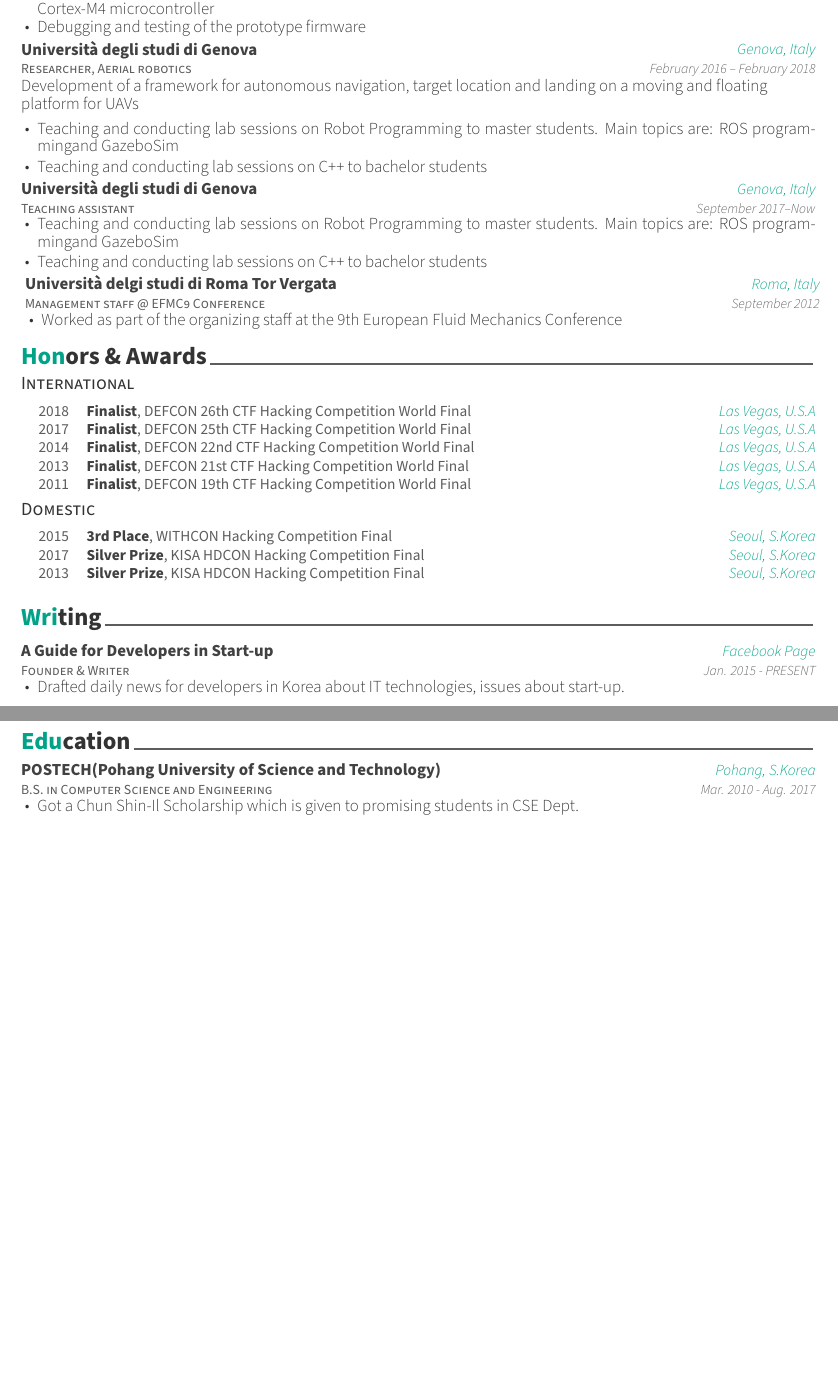
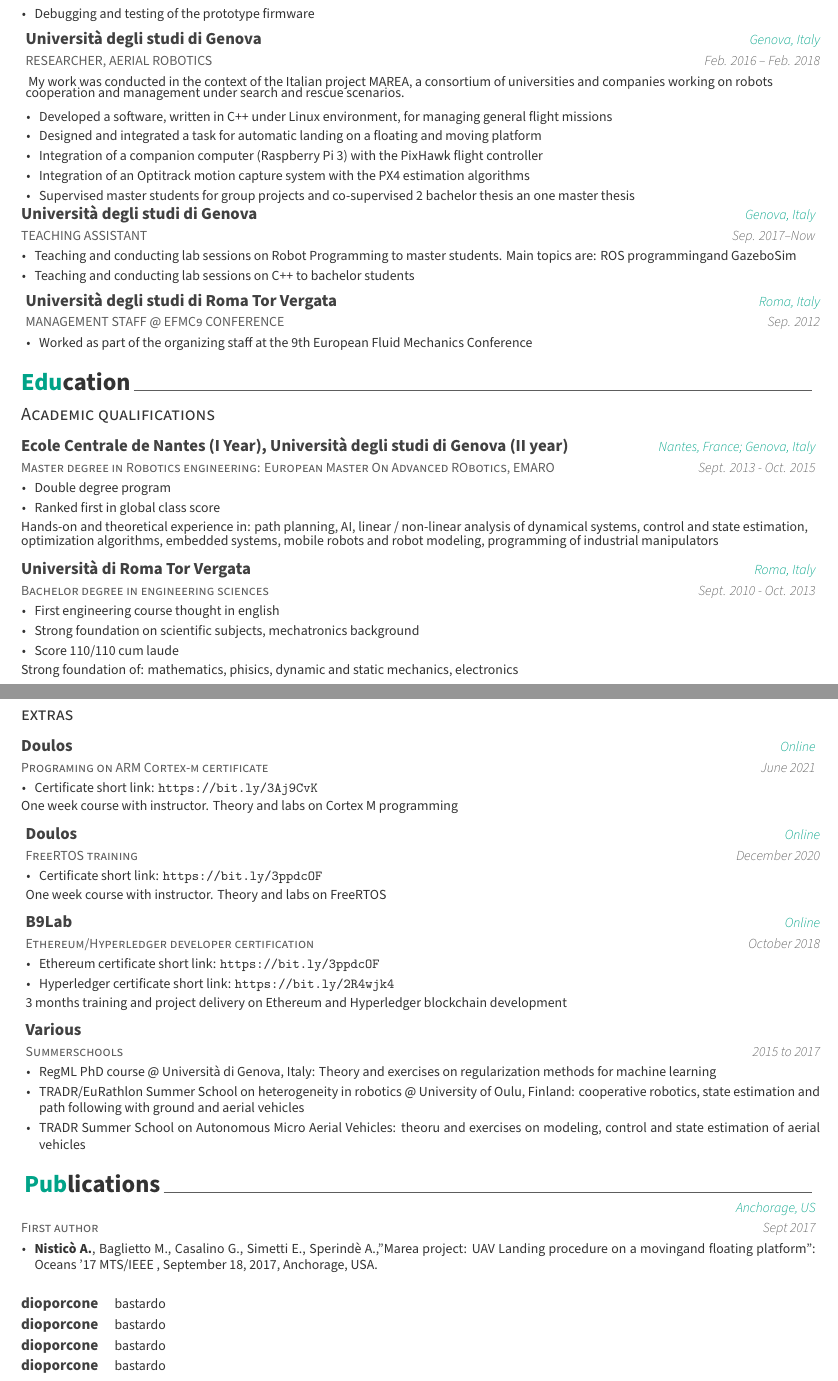
Before and after one commit to andrea-nisti/resume, a LaTeX CV (awesome/main.tex, which reads awesome/sections/education.tex, awesome/sections/experience.tex, awesome/sections/writing.tex): two parts of pages 1 and 2 of 2, joined at a grey line, cut at the place of the change, the shorter picture padded with empty space. The pictures show the PDF file awesome/main.pdf that the author committed with the source.

Commit message:
more sections

```diff
--- a/awesome/sections/education.tex
+++ b/awesome/sections/education.tex
@@ -11,15 +16,102 @@
 
 %---------------------------------------------------------
   \cventry
-    {B.S. in Computer Science and Engineering} % Degree
-    {POSTECH(Pohang University of Science and Technology)} % Institution
-    {Pohang, S.Korea} % Location
-    {Mar. 2010 - Aug. 2017} % Date(s)
+    {Master degree in Robotics engineering: European Master On Advanced RObotics, EMARO} % Degree
+    {Ecole Centrale de Nantes (I Year), Università degli studi di Genova (II year)} % Institution
+    {Nantes, France; Genova, Italy} % Location
+    {Sept. 2013 - Oct. 2015} % Date(s)
     {
       \begin{cvitems} % Description(s) bullet points
-        \item {Got a Chun Shin-Il Scholarship which is given to promising students in CSE Dept.}
+        \item{Double degree program}
+        \item {Ranked first in global class score}
       \end{cvitems}
+      \vspace{16pt}
+      \begin{cvparagraph}
+        Hands-on and theoretical experience in: path planning, AI, linear / non-linear analysis of dynamical systems, control and state estimation, optimization algorithms, embedded systems, mobile robots and robot modeling, programming of industrial manipulators
+      \end{cvparagraph}
+    }
+    \vspace*{-20pt}
+    \cventry
+    {Bachelor degree in engineering sciences} % Degree
+    {Università di Roma Tor Vergata} % Institution
+    {Roma, Italy} % Location
+    {Sept. 2010 - Oct. 2013} % Date(s)
+    {
+      \begin{cvitems} % Description(s) bullet points
+        \item {First engineering course thought in english}
+        \item {Strong foundation on scientific subjects, mechatronics background}
+        \item {Score 110/110 cum laude}
+      \end{cvitems}
+      \vspace{16pt}
+      \begin{cvparagraph}
+        Strong foundation of: mathematics, phisics, dynamic and static mechanics, electronics
+      \end{cvparagraph}
+      \vspace{-20pt}
     }
 
 %---------------------------------------------------------
 \end{cventries}
+
+
+\cvsubsection{extras}
+\vspace*{8pt}
+
+\cventry
+{Programing on ARM Cortex-m certificate} % Degree
+{Doulos} % Institution
+{Online} % Location
+{June 2021} % Date(s)
+{
+  \begin{cvitems} % Description(s) bullet points
+    \item{Certificate short link: \url{https://bit.ly/3Aj9CvK}}
+  \end{cvitems}
+  \vspace{16pt}
+  \begin{cvparagraph}
+    One week course with instructor. Theory and labs on Cortex M programming
+  \end{cvparagraph}
+  \vspace*{-25pt}
+}
+\cventry
+{FreeRTOS training} % Degree
+{Doulos} % Institution
+{Online} % Location
+{December 2020} % Date(s)
+{
+  \begin{cvitems} % Description(s) bullet points
+    \item{Certificate short link: \url{https://bit.ly/3ppdcOF}}
+  \end{cvitems}
+  \vspace{16pt}
+  \begin{cvparagraph}
+    One week course with instructor. Theory and labs on FreeRTOS
+  \end{cvparagraph}
+  \vspace*{-20pt}
+}
+\cventry
+{Ethereum/Hyperledger developer certification} % Degree
+{B9Lab} % Institution
+{Online} % Location
+{October 2018} % Date(s)
+{
+  \begin{cvitems} % Description(s) bullet points
+    \item{Ethereum certificate short link: \url{https://bit.ly/3ppdcOF}}
+    \item{Hyperledger certificate short link: \url{https://bit.ly/2R4wjk4}}
+  \end{cvitems}
+  \vspace{16pt}
+  \begin{cvparagraph}
+    3 months training and project delivery on Ethereum and Hyperledger blockchain development
+  \end{cvparagraph}
+  \vspace*{-20pt}
+}
+\cventry
+{Summerschools} % Degree
+{Various} % Institution
+{} % Location
+{2015 to 2017} % Date(s)
+{
+  \begin{cvitems} % Description(s) bullet points
+    \item{RegML PhD course @ Università di Genova, Italy: Theory and exercises on regularization methods for machine learning}
+    \item{TRADR/EuRathlon Summer School on heterogeneity in robotics @ University of Oulu, Finland: cooperative robotics, state estimation and path following with ground and aerial vehicles}
+    \item{TRADR Summer School on Autonomous Micro Aerial Vehicles: theoru and exercises on modeling, control and state estimation of aerial vehicles}
+  \end{cvitems}
+  \vspace*{15pt}
+}
--- a/awesome/sections/experience.tex
+++ b/awesome/sections/experience.tex
@@ -29,28 +30,31 @@
         \item{Debugging and testing of the prototype firmware}
       \end{cvitems}
     }
-
   %-----------------------------------------------------------------------------------------
   \cventry
-    {Researcher, Aerial robotics} % Job title
+    {RESEARCHER, AERIAL ROBOTICS} % Job title
     {Università degli studi di Genova} % Organization
     {Genova, Italy} % Location
-    {February 2016 – February 2018} % Date(s)
+    {Feb. 2016 – Feb. 2018} % Date(s)
     {
-      Development of a framework for autonomous navigation, target location and landing on a moving and floating platform for UAVs
-      \vspace*{16pt}
+      \begin{cvparagraph}
+      My work was conducted in the context of the Italian project MAREA, a consortium of universities and companies working on robots cooperation and management under search and rescue scenarios.
+      \end{cvparagraph}
       \begin{cvitems} % Description(s) of tasks/responsibilities
-        \item {Teaching and conducting lab sessions on Robot Programming to master students. Main topics are: ROS programmingand GazeboSim}
-        \item {Teaching and conducting lab sessions on C++ to bachelor students}
+        \item {Developed a software, written in C++ under Linux environment, for managing general flight missions}
+        \item {Designed and integrated a task for  automatic landing on a floating and moving platform}
+        \item {Integration of a companion computer (Raspberry Pi 3) with the PixHawk flight controller}
+        \item {Integration of an Optitrack motion capture system with the PX4 estimation algorithms}
+        \item {Supervised master students for group projects and co-supervised 2 bachelor thesis an one master thesis}
      \end{cvitems}
     }
 
 %-----------------------------------------------------------------------------------------
   \cventry
-    {Teaching assistant} % Job title
+    {TEACHING ASSISTANT} % Job title
     {Università degli studi di Genova} % Organization
     {Genova, Italy} % Location
-    {September 2017–Now} % Date(s)
+    {Sep. 2017–Now} % Date(s)
     {
       \begin{cvitems} % Description(s) of tasks/responsibilities
         \item {Teaching and conducting lab sessions on Robot Programming to master students. Main topics are: ROS programmingand GazeboSim}
@@ -59,10 +63,10 @@
     }
 %------------------------------------------------------------------------
   \cventry
-    {Management staff @ EFMC9 Conference} % Job title
-    {Università delgi studi di Roma Tor Vergata} % Organization
+    {MANAGEMENT STAFF @ EFMC9 CONFERENCE} % Job title
+    {Università degli studi di Roma Tor Vergata} % Organization
     {Roma, Italy} % Location
-    {September 2012} % Date(s)
+    {Sep. 2012} % Date(s)
     {
       \begin{cvitems} % Description(s) of tasks/responsibilities
         \item {Worked as part of the organizing staff at the 9th European Fluid Mechanics Conference}
--- a/awesome/sections/writing.tex
+++ b/awesome/sections/writing.tex
@@ -11,13 +11,13 @@
 
 %---------------------------------------------------------
   \cventry
-    {Founder \& Writer} % Role
-    {A Guide for Developers in Start-up} % Title
-    {Facebook Page} % Location
-    {Jan. 2015 - PRESENT} % Date(s)
+    {First author} % Role
+    {} % Title
+    {Anchorage, US} % Location
+    {Sept 2017} % Date(s)
     {
       \begin{cvitems} % Description(s)
-        \item {Drafted daily news for developers in Korea about IT technologies, issues about start-up.}
+        \item {\textbf{Nisticò A.}, Baglietto M., Casalino G., Simetti E., Sperindè A.,"Marea project: UAV Landing procedure on a movingand floating platform": Oceans ’17 MTS/IEEE , September 18, 2017, Anchorage, USA.}
       \end{cvitems}
     }
 
```
Also changed, not shown: awesome/main.tex (+7 -6 lines), awesome/main.pdf, awesome/sections/education.tex (5 more changed lines), awesome/sections/experience.tex (7 more changed lines), awesome/sections/writing.tex (19 more changed lines), 1 other file.
